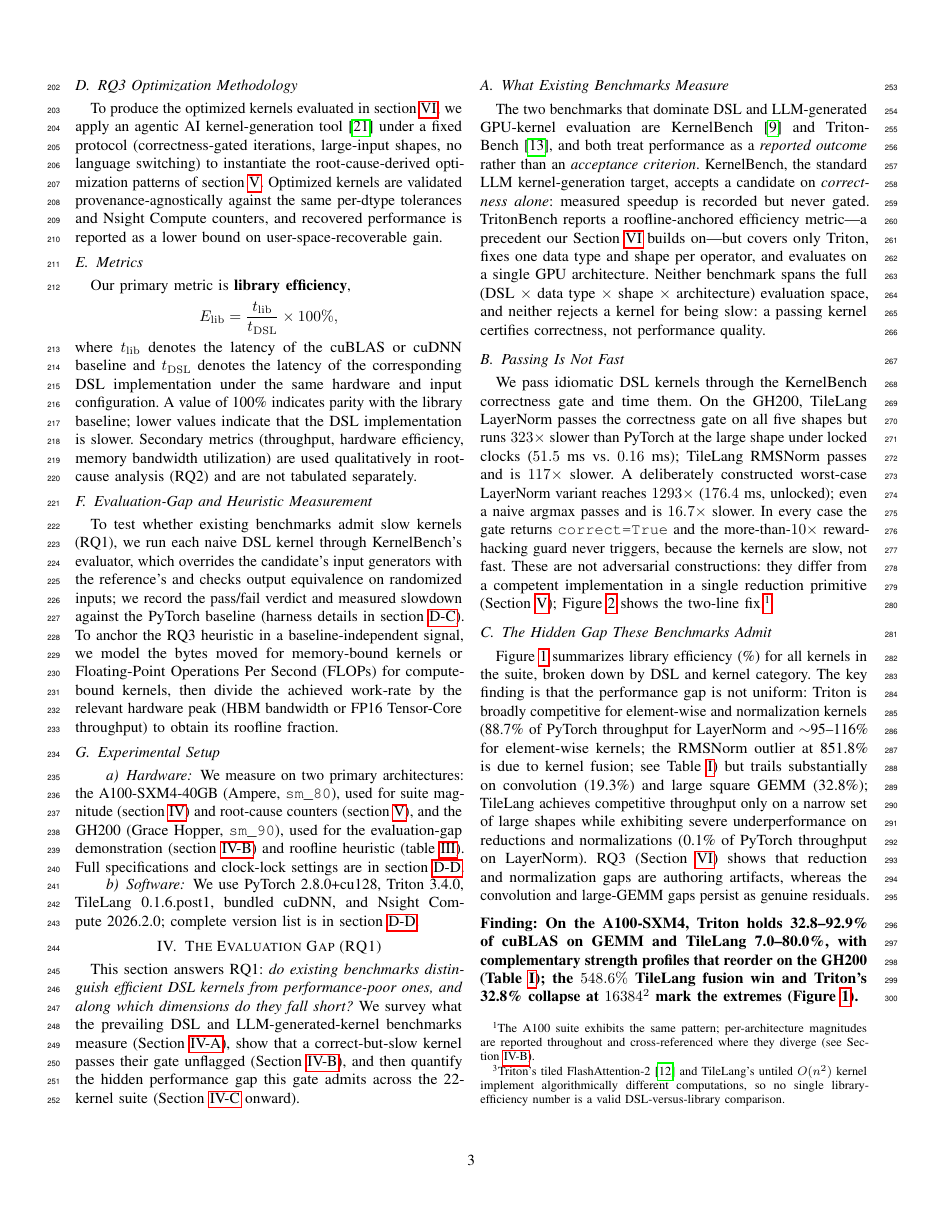
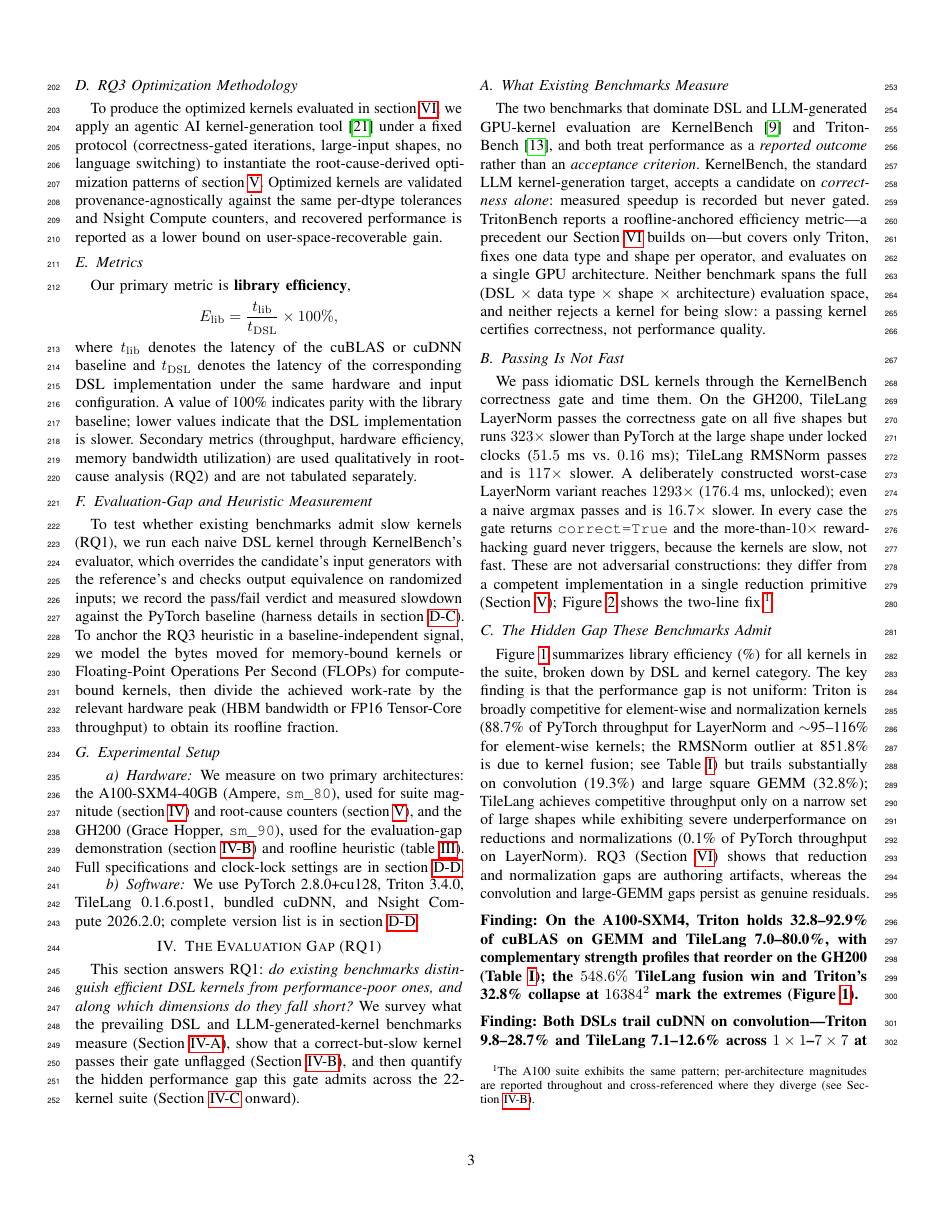
Before and after one commit to tingxi-li/DSLPerfGap, a LaTeX paper (paper-latex-project/main.tex, which reads paper-latex-project/tex/evaluation.tex): page 3 of 16. The pictures show the PDF file paper-latex-project/main.pdf that the author committed with the source.

```diff
--- a/paper-latex-project/tex/evaluation.tex
+++ b/paper-latex-project/tex/evaluation.tex
@@ -286,10 +286,9 @@
     GEMM shows IQR boxes (whiskers $1.5\times$ IQR); other categories show per-kernel dots ($n=2$).
     $\diamond$~851.8\% (Triton, Norm.) marks \texttt{rms\_norm}: unfair-baseline artifact, not a DSL win (\Cref{tab:summary}).
     Flier 548.6\% (TileLang, GEMM) marks \texttt{fused\_linear\_activation}: genuine fusion advantage (\Cref{sec:eval:gemm}).
-    Attention excluded.\protect\footnotemark}
+    Attention excluded: Triton's tiled FlashAttention-2~\cite{dao2023flashattention2} and TileLang's untiled $O(n^2)$ kernel implement algorithmically different computations, so no single library-efficiency number is a valid DSL-versus-library comparison.}
   \label{fig:overview}
 \end{figure}
-\footnotetext{\label{fn:attention}Triton's tiled FlashAttention-2~\cite{dao2023flashattention2} and TileLang's untiled $O(n^2)$ kernel implement algorithmically different computations, so no single library-efficiency number is a valid DSL-versus-library comparison.}
 
 % fig:overview data lives in figures/gen_overview.py with hard-coded arrays now
 % set to the A100-SXM4 per-kernel E_lib values; regenerate the PDF with
```
Also changed, not shown: paper-latex-project/main.pdf, paper-latex-project/tex/evaluation.tex (3 more changed lines), 2 other files.
